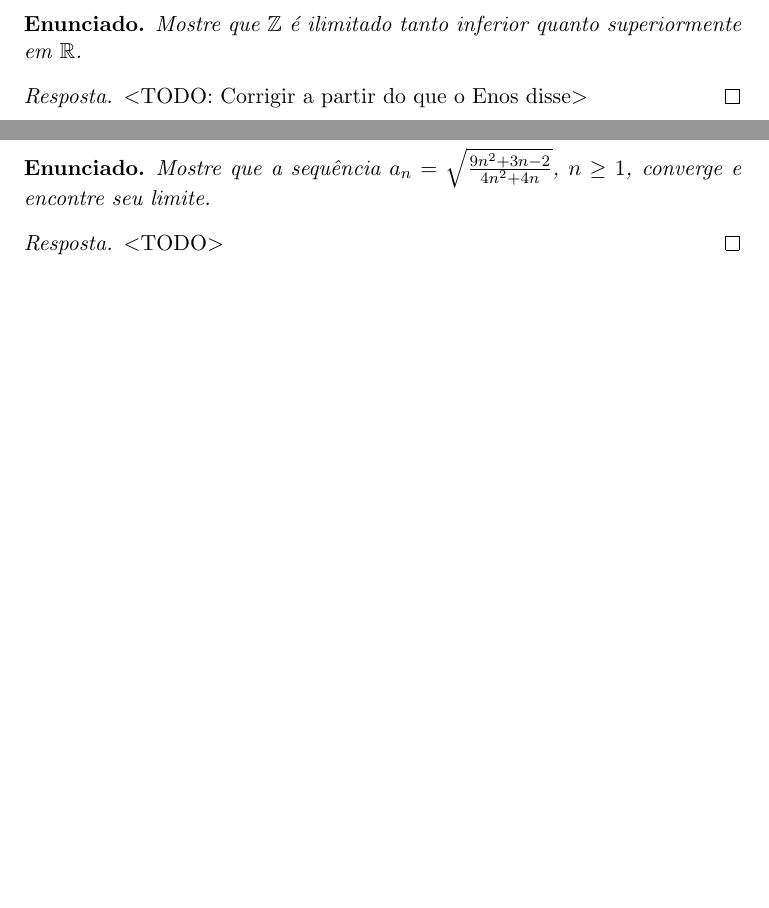
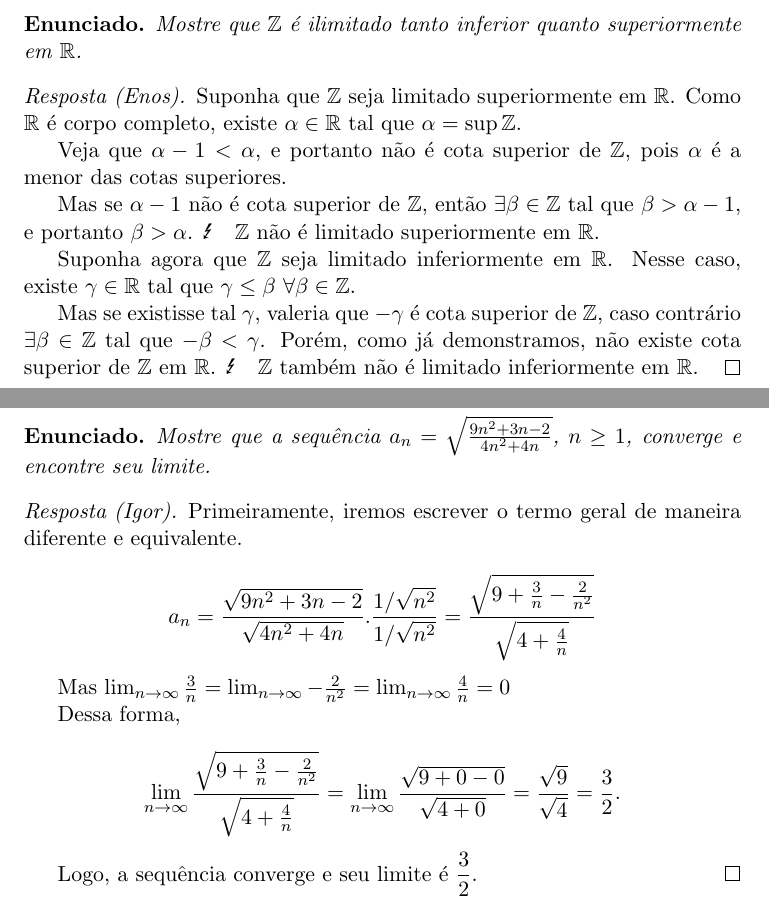
Before and after one commit to GuiBrandt/MA148-P3, a LaTeX document (P3.tex): two parts of pages 3 and 7 of 9, joined at a grey line, cut so that both start at the same text, the shorter picture padded with empty space. Compiled offline with pdfLaTeX.

Commit message:
Tudo que temos

```diff
--- a/P3.tex
+++ b/P3.tex
@@ -56,8 +56,28 @@
     Mostre que $\mathbb{Z}$ é ilimitado tanto inferior quanto superiormente em
     $\mathbb{R}$.
 
-    \begin{proof}[Resposta]
-        $<$TODO: Corrigir a partir do que o Enos disse$>$
+    \begin{proof}[Resposta (Enos)]
+        Suponha que $\mathbb{Z}$ seja limitado superiormente em $\mathbb{R}$.
+        Como $\mathbb{R}$ é corpo completo, existe $\alpha \in \mathbb{R}$
+        tal que $\alpha = \sup \mathbb{Z}$.
+
+        Veja que $\alpha - 1 < \alpha$, e portanto não é cota superior de
+        $\mathbb{Z}$, pois $\alpha$ é a menor das cotas superiores.
+
+        Mas se $\alpha - 1$ não é cota superior de $\mathbb{Z}$, então
+        $\exists \beta \in \mathbb{Z}$ tal que $\beta > \alpha - 1$, e portanto
+        $\beta > \alpha$. \Lightning \quad $\mathbb{Z}$ não é limitado
+        superiormente em $\mathbb{R}$.
+
+        Suponha agora que $\mathbb{Z}$ seja limitado inferiormente em
+        $\mathbb{R}$. Nesse caso, existe $\gamma \in \mathbb{R}$ tal que
+        $\gamma \leq \beta$ $\forall \beta \in \mathbb{Z}$.
+
+        Mas se existisse tal $\gamma$, valeria que $-\gamma$ é cota superior
+        de $\mathbb{Z}$, caso contrário $\exists \beta \in \mathbb{Z}$ tal que
+        $-\beta < \gamma$. Porém, como já demonstramos, não existe cota superior
+        de $\mathbb{Z}$ em $\mathbb{R}$. \Lightning \quad $\mathbb{Z}$ também
+        não é limitado inferiormente em $\mathbb{R}$.
     \end{proof}
 \end{enunciado}
 
@@ -147,8 +168,24 @@
     Mostre que a sequência $a_n = \sqrt{\frac{9n^2 + 3n - 2}{4n^2+4n}}$, $n \geq 1$, converge e
     encontre seu limite.
 
-    \begin{proof}[Resposta]
-        $<$TODO$>$
+    \begin{proof}[Resposta (Igor)]
+        Primeiramente, iremos escrever o termo geral de maneira diferente e equivalente.
+
+        $$a_n = \dfrac{\sqrt{9n^2+3n-2}}{\sqrt{4n^2+4n}}.\frac{1/\sqrt{n^2}}{1/\sqrt{n^2}}
+        = \dfrac{\sqrt{9+\frac{3}{n}-\frac{2}{n^2}}}{\sqrt{4+\frac{4}{n}}}$$
+
+        Mas
+        $\lim_{n \rightarrow \infty}\frac{3}{n}
+        = \lim_{n \rightarrow \infty}-\frac{2}{n^2}
+        = \lim_{n \rightarrow \infty}\frac{4}{n} = 0$
+
+        Dessa forma,
+
+        $$\lim_{n \rightarrow \infty}
+        \dfrac{\sqrt{9+\frac{3}{n}-\frac{2}{n^2}}}{\sqrt{4+\frac{4}{n}}}
+        = \lim_{n \rightarrow \infty} \dfrac{\sqrt{9+0-0}}{\sqrt{4+0}} = \dfrac{\sqrt{9}}{\sqrt{4}} = \dfrac{3}{2}.$$
+
+        Logo, a sequência converge e seu limite é $\dfrac{3}{2}$.
     \end{proof}
 \end{enunciado}
 
```
Also changed, not shown: P3.tex (84 more changed lines). Lines whose indentation alone changed are shown as unchanged.
